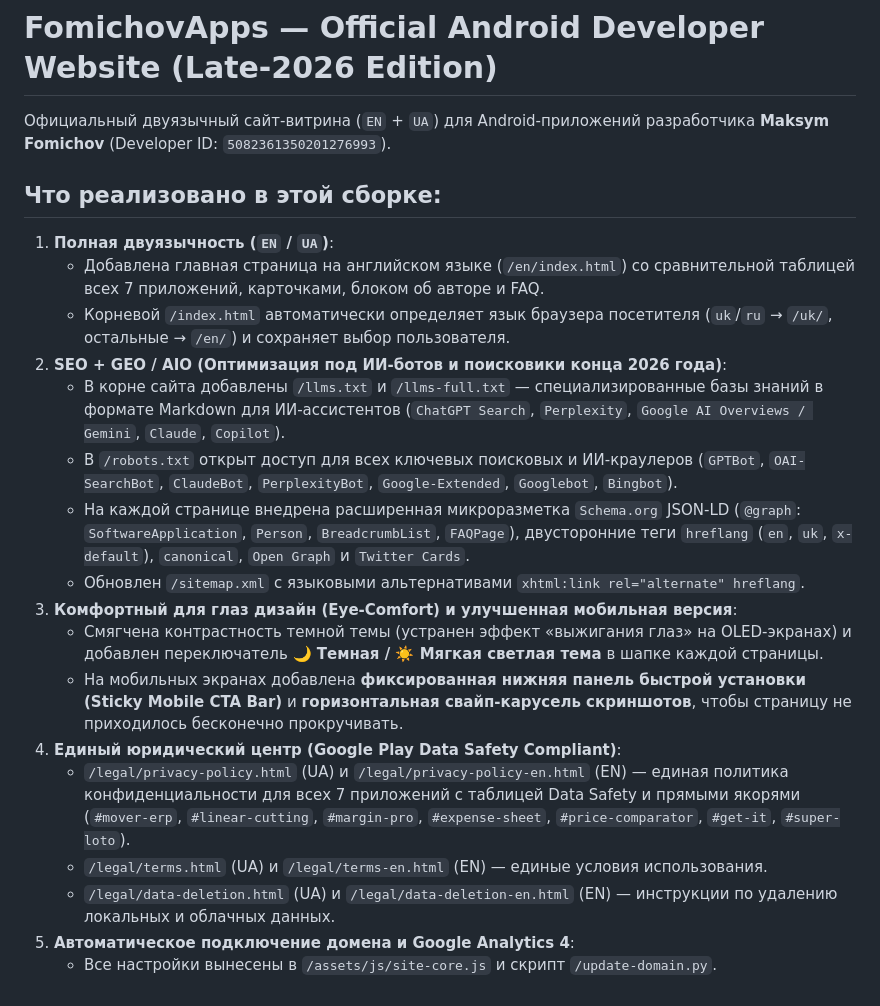
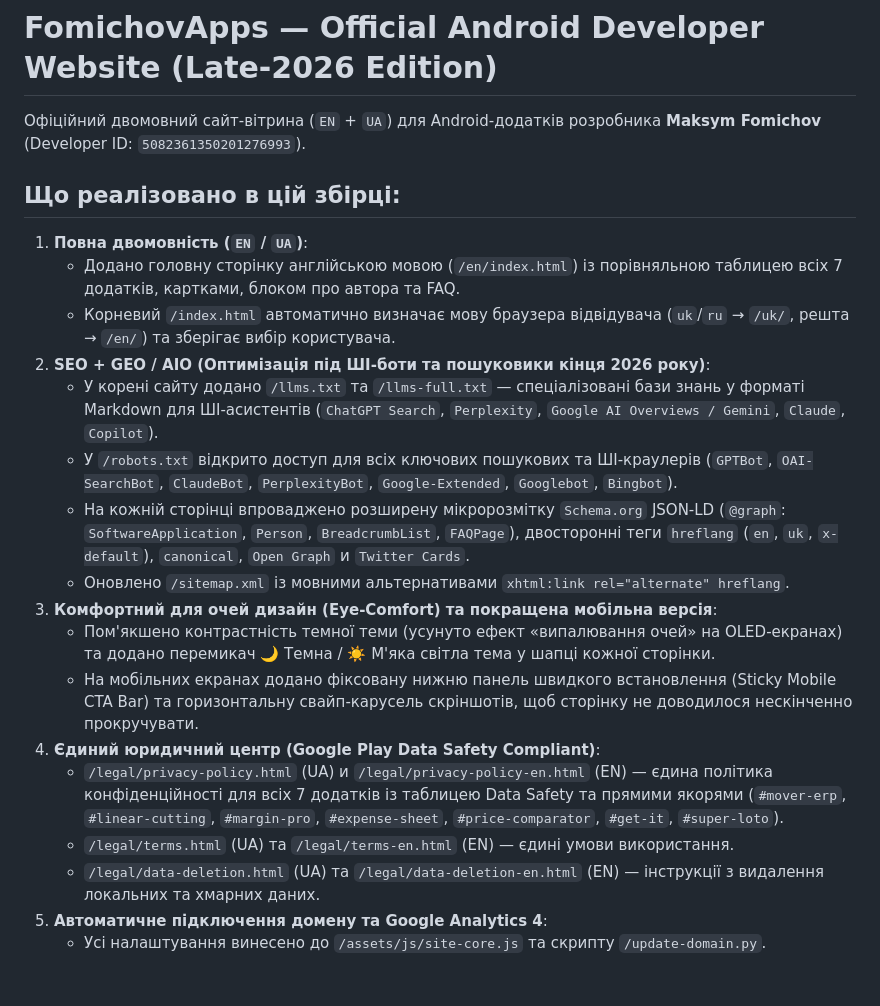
Before and after one commit to fomichov-android/fomichovapps, a Markdown page: README.md, the part around the change. GitHub-like rendering.

```diff
--- a/README.md
+++ b/README.md
@@ -1,22 +1,22 @@
 # FomichovApps — Official Android Developer Website (Late-2026 Edition)
 
-Официальный двуязычный сайт-витрина (`EN` + `UA`) для Android-приложений разработчика **Maksym Fomichov** (Developer ID: `5082361350201276993`).
+Офіційний двомовний сайт-вітрина (`EN` + `UA`) для Android-додатків розробника **Maksym Fomichov** (Developer ID: `5082361350201276993`).
 
-## Что реализовано в этой сборке:
-1. **Полная двуязычность (`EN` / `UA`)**:
-   - Добавлена главная страница на английском языке (`/en/index.html`) со сравнительной таблицей всех 7 приложений, карточками, блоком об авторе и FAQ.
-   - Корневой `/index.html` автоматически определяет язык браузера посетителя (`uk`/`ru` → `/uk/`, остальные → `/en/`) и сохраняет выбор пользователя.
-2. **SEO + GEO / AIO (Оптимизация под ИИ-ботов и поисковики конца 2026 года)**:
-   - В корне сайта добавлены `/llms.txt` и `/llms-full.txt` — специализированные базы знаний в формате Markdown для ИИ-ассистентов (`ChatGPT Search`, `Perplexity`, `Google AI Overviews / Gemini`, `Claude`, `Copilot`).
-   - В `/robots.txt` открыт доступ для всех ключевых поисковых и ИИ-краулеров (`GPTBot`, `OAI-SearchBot`, `ClaudeBot`, `PerplexityBot`, `Google-Extended`, `Googlebot`, `Bingbot`).
-   - На каждой странице внедрена расширенная микроразметка `Schema.org` JSON-LD (`@graph`: `SoftwareApplication`, `Person`, `BreadcrumbList`, `FAQPage`), двусторонние теги `hreflang` (`en`, `uk`, `x-default`), `canonical`, `Open Graph` и `Twitter Cards`.
-   - Обновлен `/sitemap.xml` с языковыми альтернативами `xhtml:link rel="alternate" hreflang`.
-3. **Комфортный для глаз дизайн (Eye-Comfort) и улучшенная мобильная версия**:
-   - Смягчена контрастность темной темы (устранен эффект «выжигания глаз» на OLED-экранах) и добавлен переключатель **🌙 Темная / ☀️ Мягкая светлая тема** в шапке каждой страницы.
-   - На мобильных экранах добавлена **фиксированная нижняя панель быстрой установки (Sticky Mobile CTA Bar)** и **горизонтальная свайп-карусель скриншотов**, чтобы страницу не приходилось бесконечно прокручивать.
-4. **Единый юридический центр (Google Play Data Safety Compliant)**:
-   - `/legal/privacy-policy.html` (UA) и `/legal/privacy-policy-en.html` (EN) — единая политика конфиденциальности для всех 7 приложений с таблицей Data Safety и прямыми якорями (`#mover-erp`, `#linear-cutting`, `#margin-pro`, `#expense-sheet`, `#price-comparator`, `#get-it`, `#super-loto`).
-   - `/legal/terms.html` (UA) и `/legal/terms-en.html` (EN) — единые условия использования.
-   - `/legal/data-deletion.html` (UA) и `/legal/data-deletion-en.html` (EN) — инструкции по удалению локальных и облачных данных.
-5. **Автоматическое подключение домена и Google Analytics 4**:
-   - Все настройки вынесены в `/assets/js/site-core.js` и скрипт `/update-domain.py`.
+## Що реалізовано в цій збірці:
+1. **Повна двомовність (`EN` / `UA`)**:
+   - Додано головну сторінку англійською мовою (`/en/index.html`) із порівняльною таблицею всіх 7 додатків, картками, блоком про автора та FAQ.
+   - Корневий `/index.html` автоматично визначає мову браузера відвідувача (`uk`/`ru` → `/uk/`, решта → `/en/`) та зберігає вибір користувача.
+2. **SEO + GEO / AIO (Оптимізація під ШІ-боти та пошуковики кінця 2026 року)**:
+   - У корені сайту додано `/llms.txt` та `/llms-full.txt` — спеціалізовані бази знань у форматі Markdown для ШІ-асистентів (`ChatGPT Search`, `Perplexity`, `Google AI Overviews / Gemini`, `Claude`, `Copilot`).
+   - У `/robots.txt` відкрито доступ для всіх ключових пошукових та ШІ-краулерів (`GPTBot`, `OAI-SearchBot`, `ClaudeBot`, `PerplexityBot`, `Google-Extended`, `Googlebot`, `Bingbot`).
+   - На кожній сторінці впроваджено розширену мікророзмітку `Schema.org` JSON-LD (`@graph`: `SoftwareApplication`, `Person`, `BreadcrumbList`, `FAQPage`), двосторонні теги `hreflang` (`en`, `uk`, `x-default`), `canonical`, `Open Graph` и `Twitter Cards`.
+   - Оновлено `/sitemap.xml` із мовними альтернативами `xhtml:link rel="alternate" hreflang`.
+3. **Комфортний для очей дизайн (Eye-Comfort) та покращена мобільна версія**:
+   - Пом'якшено контрастність темної теми (усунуто ефект «випалювання очей» на OLED-екранах) та додано перемикач 🌙 Темна / ☀️ М'яка світла тема у шапці кожної сторінки.
+   - На мобільних екранах додано фіксовану нижню панель швидкого встановлення (Sticky Mobile CTA Bar) та горизонтальну свайп-карусель скріншотів, щоб сторінку не доводилося нескінченно прокручувати.
+4. **Єдиний юридичний центр (Google Play Data Safety Compliant)**:
+   - `/legal/privacy-policy.html` (UA) и `/legal/privacy-policy-en.html` (EN) — єдина політика конфіденційності для всіх 7 додатків із таблицею Data Safety та прямими якорями (`#mover-erp`, `#linear-cutting`, `#margin-pro`, `#expense-sheet`, `#price-comparator`, `#get-it`, `#super-loto`).
+   - `/legal/terms.html` (UA) та `/legal/terms-en.html` (EN) — єдині умови використання.
+   - `/legal/data-deletion.html` (UA) та `/legal/data-deletion-en.html` (EN) — інструкції з видалення локальних та хмарних даних.
+5. **Автоматичне підключення домену та Google Analytics 4**:
+   - Усі налаштування винесено до `/assets/js/site-core.js` та скрипту `/update-domain.py`.
```
